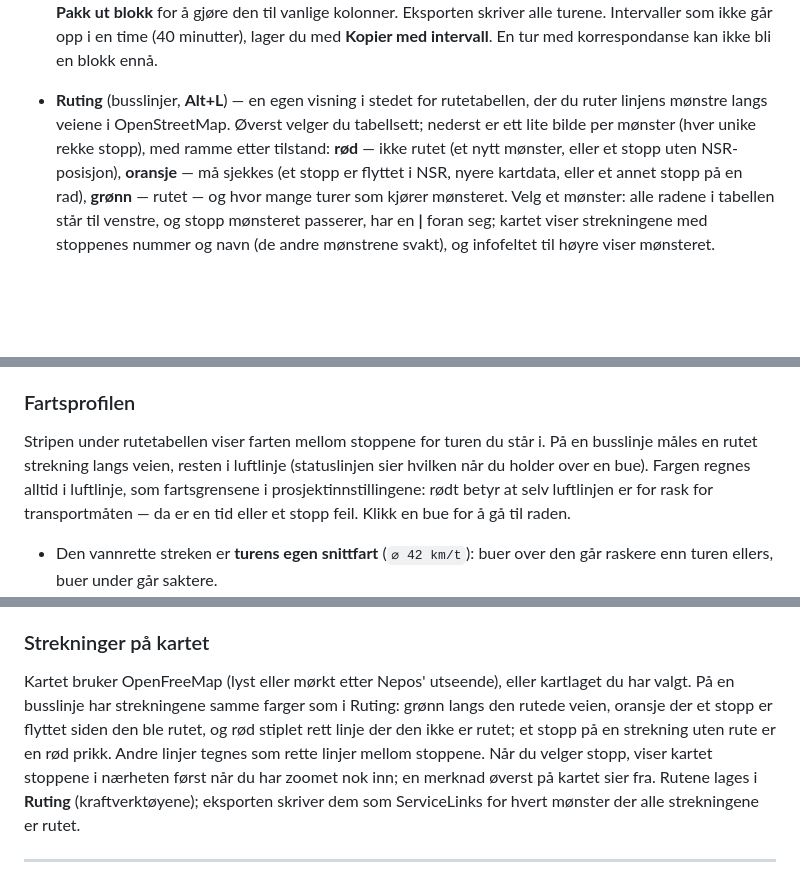
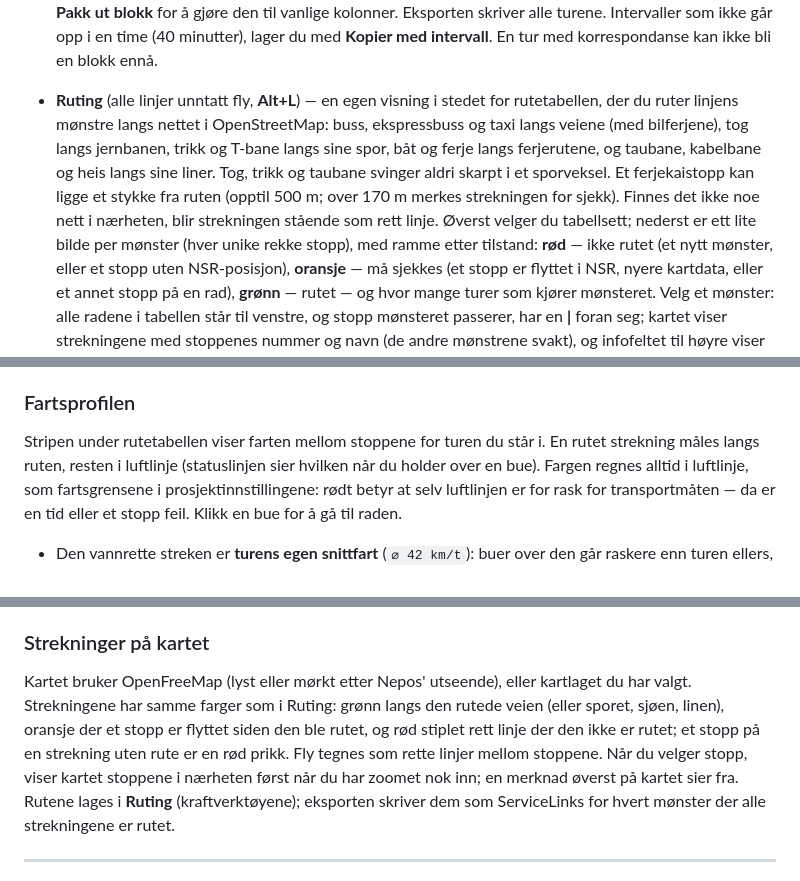
Before and after one commit to johanwzh/nepos, a Markdown page: docs/user-guide.md, 3 parts joined by grey strips. Rendered like a GitHub page; blank space fills up the shorter version.

```diff
--- a/docs/user-guide.md
+++ b/docs/user-guide.md
@@ -267,8 +267,12 @@ Nederst i linjenavigatoren står **kraftverktøyene**. Å se dem endrer ingentin
   ramme; dra den tilbake til første tur for å fjerne den, eller **Pakk ut blokk** for å gjøre den til vanlige kolonner.
   Eksporten skriver alle turene. Intervaller som ikke går opp i en time (40 minutter), lager du med **Kopier med
   intervall**. En tur med korrespondanse kan ikke bli en blokk ennå.
-- **Ruting** (busslinjer, **Alt+L**) — en egen visning i stedet for rutetabellen, der du ruter linjens mønstre langs
-  veiene i OpenStreetMap. Øverst velger du tabellsett; nederst er ett lite bilde per mønster (hver unike rekke stopp),
+- **Ruting** (alle linjer unntatt fly, **Alt+L**) — en egen visning i stedet for rutetabellen, der du ruter linjens
+  mønstre langs nettet i OpenStreetMap: buss, ekspressbuss og taxi langs veiene (med bilferjene), tog langs jernbanen,
+  trikk og T-bane langs sine spor, båt og ferje langs ferjerutene, og taubane, kabelbane og heis langs sine liner. Tog,
+  trikk og taubane svinger aldri skarpt i et sporveksel. Et ferjekaistopp kan ligge et stykke fra ruten (opptil
+  500 m; over 170 m merkes strekningen for sjekk). Finnes det ikke noe nett i nærheten, blir strekningen stående som
+  rett linje. Øverst velger du tabellsett; nederst er ett lite bilde per mønster (hver unike rekke stopp),
   med ramme etter tilstand: **rød** — ikke rutet (et nytt mønster, eller et stopp uten NSR-posisjon), **oransje** — må
   sjekkes (et stopp er flyttet i NSR, nyere kartdata, eller et annet stopp på en rad), **grønn** — rutet — og hvor
   mange turer som kjører mønsteret. Velg et mønster: alle radene i tabellen står til venstre, og stopp mønsteret
@@ -350,8 +354,8 @@ en før eksport.
 
 ### Fartsprofilen
 
-Stripen under rutetabellen viser farten mellom stoppene for turen du står i. På en busslinje måles en rutet
-strekning langs veien, resten i luftlinje (statuslinjen sier hvilken når du holder over en bue). Fargen regnes alltid
+Stripen under rutetabellen viser farten mellom stoppene for turen du står i. En rutet strekning måles
+langs ruten, resten i luftlinje (statuslinjen sier hvilken når du holder over en bue). Fargen regnes alltid
 i luftlinje, som fartsgrensene i prosjektinnstillingene: rødt betyr at selv luftlinjen er for rask for
 transportmåten — da er en tid eller et stopp feil. Klikk en bue for å gå til raden.
 
@@ -403,10 +407,10 @@ valget.
 
 ### Strekninger på kartet
 
-Kartet bruker OpenFreeMap (lyst eller mørkt etter Nepos' utseende), eller kartlaget du har valgt. På en busslinje har
-strekningene samme farger som i Ruting: grønn langs den rutede veien, oransje der et stopp er flyttet siden den ble
-rutet, og rød stiplet rett linje der den ikke er rutet; et stopp på en strekning uten rute er en rød prikk. Andre linjer
-tegnes som rette linjer mellom stoppene. Når du velger stopp, viser kartet stoppene i nærheten først når du har zoomet
+Kartet bruker OpenFreeMap (lyst eller mørkt etter Nepos' utseende), eller kartlaget du har valgt. Strekningene har
+samme farger som i Ruting: grønn langs den rutede veien (eller sporet, sjøen, linen), oransje der et stopp er flyttet
+siden den ble rutet, og rød stiplet rett linje der den ikke er rutet; et stopp på en strekning uten rute er en rød
+prikk. Fly tegnes som rette linjer mellom stoppene. Når du velger stopp, viser kartet stoppene i nærheten først når du har zoomet
 nok inn; en merknad øverst på kartet sier fra. Rutene lages i **Ruting** (kraftverktøyene); eksporten skriver dem som
 ServiceLinks for hvert mønster der alle strekningene er rutet.
 
```
Also changed, not shown: CHANGELOG.md (+6 -0 lines).
